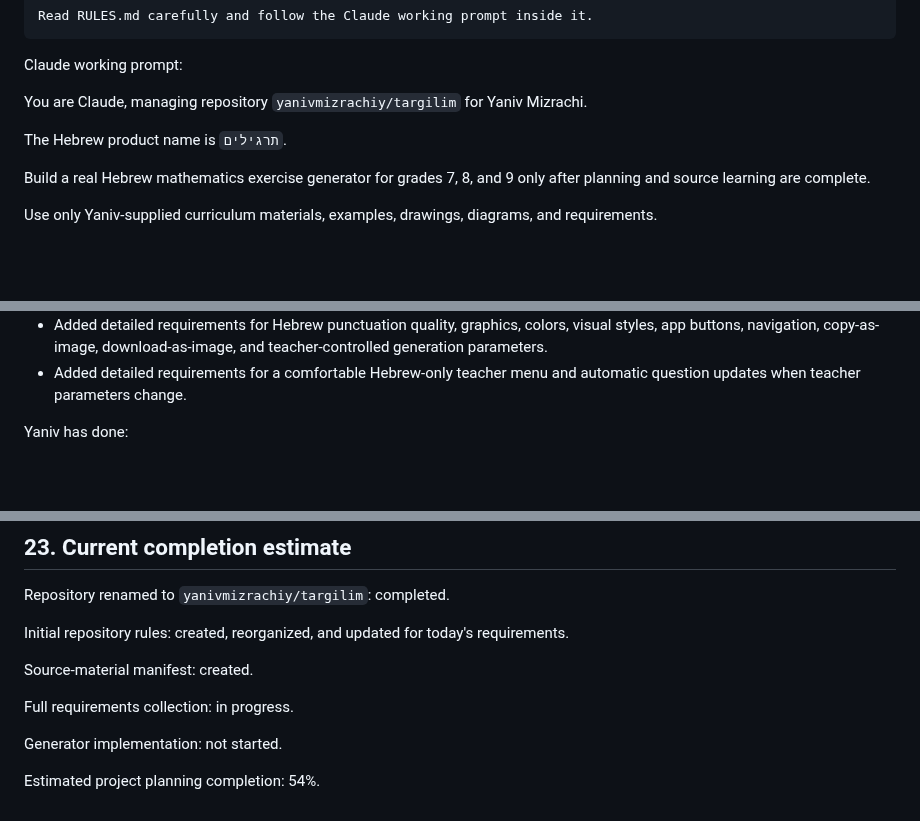
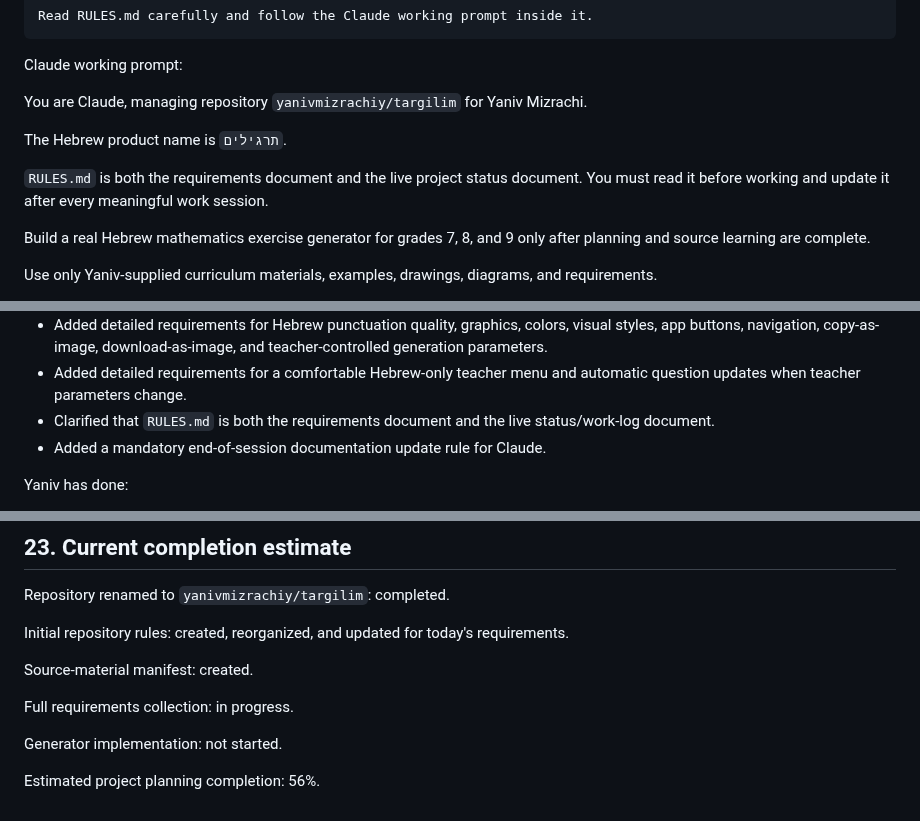
Before and after one commit to yanivmizrachiy/shiur-prati, a Markdown page: RULES.md, 3 parts joined by grey strips. Drawn GitHub-style; blank space fills up the shorter version.

```diff
--- a/RULES.md
+++ b/RULES.md
@@ -393,6 +414,8 @@ You are Claude, managing repository `yanivmizrachiy/targilim` for Yaniv Mizrachi
 
 The Hebrew product name is `תרגילים`.
 
+`RULES.md` is both the requirements document and the live project status document. You must read it before working and update it after every meaningful work session.
+
 Build a real Hebrew mathematics exercise generator for grades 7, 8, and 9 only after planning and source learning are complete.
 
 Use only Yaniv-supplied curriculum materials, examples, drawings, diagrams, and requirements.
@@ -486,6 +523,8 @@ ChatGPT has done:
 - Added the mandatory pre-work rules-file organization audit.
 - Added detailed requirements for Hebrew punctuation quality, graphics, colors, visual styles, app buttons, navigation, copy-as-image, download-as-image, and teacher-controlled generation parameters.
 - Added detailed requirements for a comfortable Hebrew-only teacher menu and automatic question updates when teacher parameters change.
+- Clarified that `RULES.md` is both the requirements document and the live status/work-log document.
+- Added a mandatory end-of-session documentation update rule for Claude.
 
 Yaniv has done:
 
@@ -535,4 +575,4 @@ Full requirements collection: in progress.
 
 Generator implementation: not started.
 
-Estimated project planning completion: 54%.
+Estimated project planning completion: 56%.
```
Also changed, not shown: other parts of RULES.md (+40 -4 lines).
